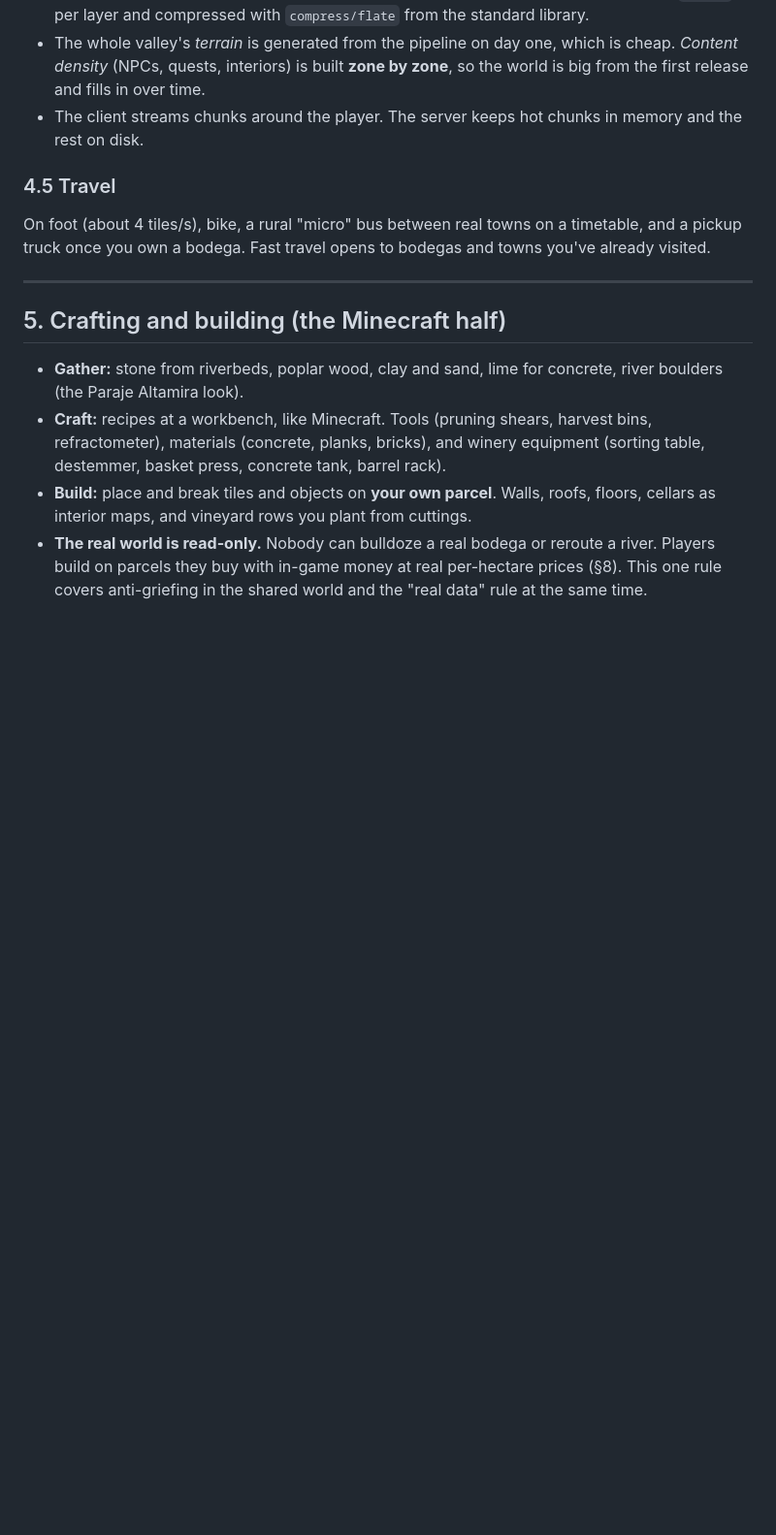
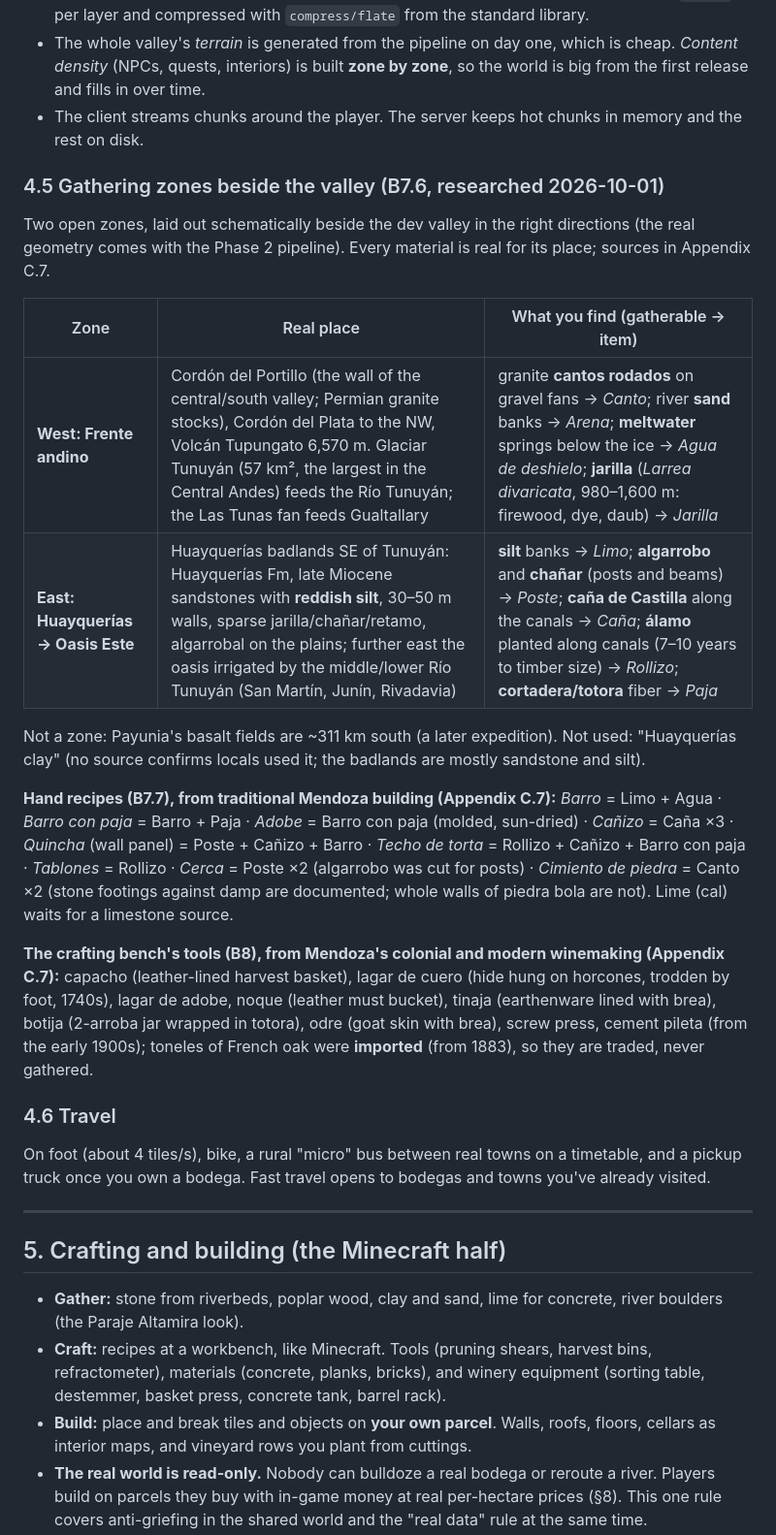
Before and after one commit to RaymonOtatti/winecraft, a Markdown page: PLAN.md, the part around one of its changes. Shown at 97% size. Rendered like a GitHub page; blank space fills up the shorter version.

```diff
--- a/PLAN.md
+++ b/PLAN.md
@@ -164,7 +164,22 @@ IG boundaries are published only as vertex lists in the official resolutions (e.
 - The whole valley's *terrain* is generated from the pipeline on day one, which is cheap. *Content density* (NPCs, quests, interiors) is built **zone by zone**, so the world is big from the first release and fills in over time.
 - The client streams chunks around the player. The server keeps hot chunks in memory and the rest on disk.
 
-### 4.5 Travel
+### 4.5 Gathering zones beside the valley (B7.6, researched 2026-10-01)
+
+Two open zones, laid out schematically beside the dev valley in the right directions (the real geometry comes with the Phase 2 pipeline). Every material is real for its place; sources in Appendix C.7.
+
+| Zone | Real place | What you find (gatherable → item) |
+|---|---|---|
+| **West: Frente andino** | Cordón del Portillo (the wall of the central/south valley; Permian granite stocks), Cordón del Plata to the NW, Volcán Tupungato 6,570 m. Glaciar Tunuyán (57 km², the largest in the Central Andes) feeds the Río Tunuyán; the Las Tunas fan feeds Gualtallary | granite **cantos rodados** on gravel fans → *Canto*; river **sand** banks → *Arena*; **meltwater** springs below the ice → *Agua de deshielo*; **jarilla** (*Larrea divaricata*, 980–1,600 m: firewood, dye, daub) → *Jarilla* |
+| **East: Huayquerías → Oasis Este** | Huayquerías badlands SE of Tunuyán: Huayquerías Fm, late Miocene sandstones with **reddish silt**, 30–50 m walls, sparse jarilla/chañar/retamo, algarrobal on the plains; further east the oasis irrigated by the middle/lower Río Tunuyán (San Martín, Junín, Rivadavia) | **silt** banks → *Limo*; **algarrobo** and **chañar** (posts and beams) → *Poste*; **caña de Castilla** along the canals → *Caña*; **álamo** planted along canals (7–10 years to timber size) → *Rollizo*; **cortadera/totora** fiber → *Paja* |
+
+Not a zone: Payunia's basalt fields are ~311 km south (a later expedition). Not used: "Huayquerías clay" (no source confirms locals used it; the badlands are mostly sandstone and silt).
+
+**Hand recipes (B7.7), from traditional Mendoza building (Appendix C.7):** *Barro* = Limo + Agua · *Barro con paja* = Barro + Paja · *Adobe* = Barro con paja (molded, sun-dried) · *Cañizo* = Caña ×3 · *Quincha* (wall panel) = Poste + Cañizo + Barro · *Techo de torta* = Rollizo + Cañizo + Barro con paja · *Tablones* = Rollizo · *Cerca* = Poste ×2 (algarrobo was cut for posts) · *Cimiento de piedra* = Canto ×2 (stone footings against damp are documented; whole walls of piedra bola are not). Lime (cal) waits for a limestone source.
+
+**The crafting bench's tools (B8), from Mendoza's colonial and modern winemaking (Appendix C.7):** capacho (leather-lined harvest basket), lagar de cuero (hide hung on horcones, trodden by foot, 1740s), lagar de adobe, noque (leather must bucket), tinaja (earthenware lined with brea), botija (2-arroba jar wrapped in totora), odre (goat skin with brea), screw press, cement pileta (from the early 1900s); toneles of French oak were **imported** (from 1883), so they are traded, never gathered.
+
+### 4.6 Travel
 
 On foot (about 4 tiles/s), bike, a rural "micro" bus between real towns on a timetable, and a pickup truck once you own a bodega. Fast travel opens to bodegas and towns you've already visited.
 
```
Also changed, not shown: other parts of PLAN.md (+24 -0 lines).
